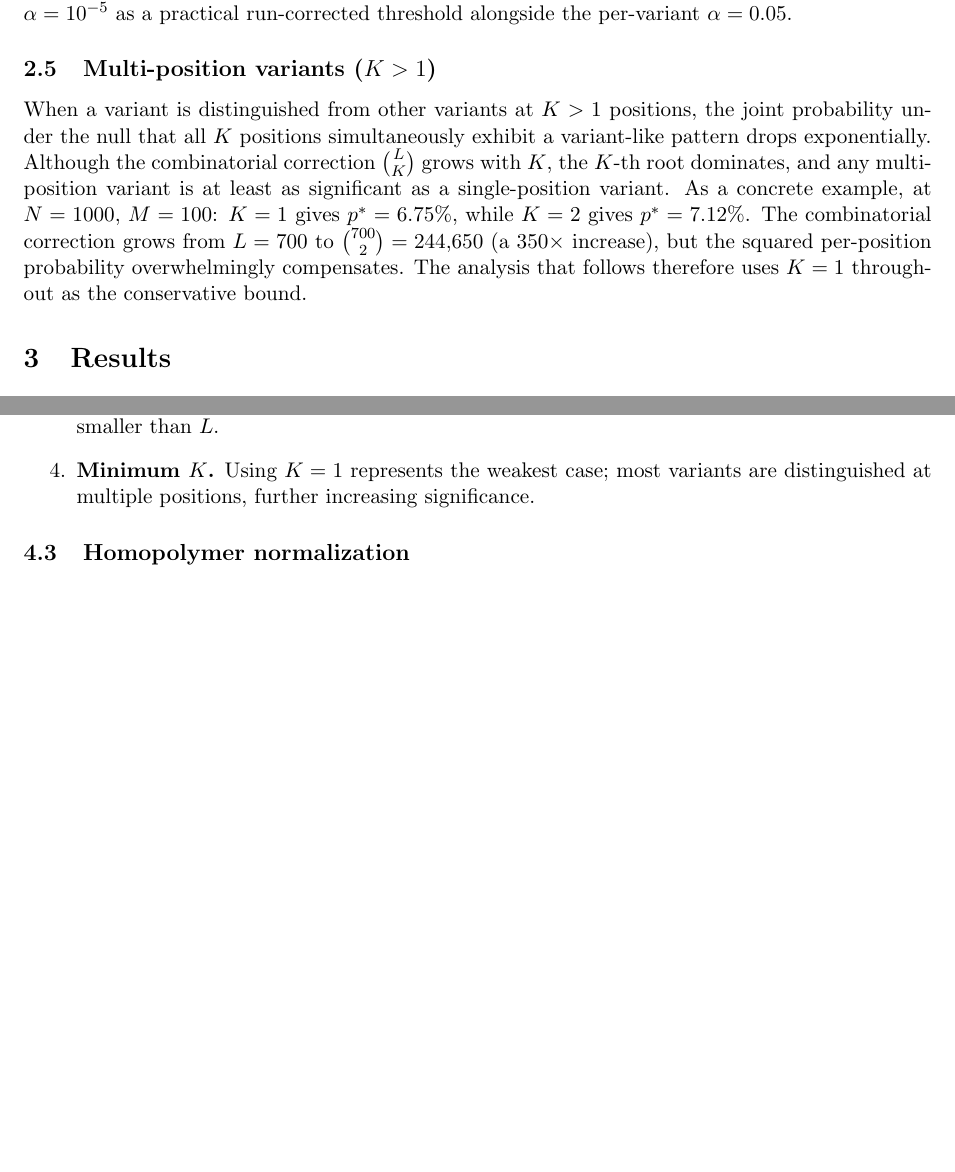
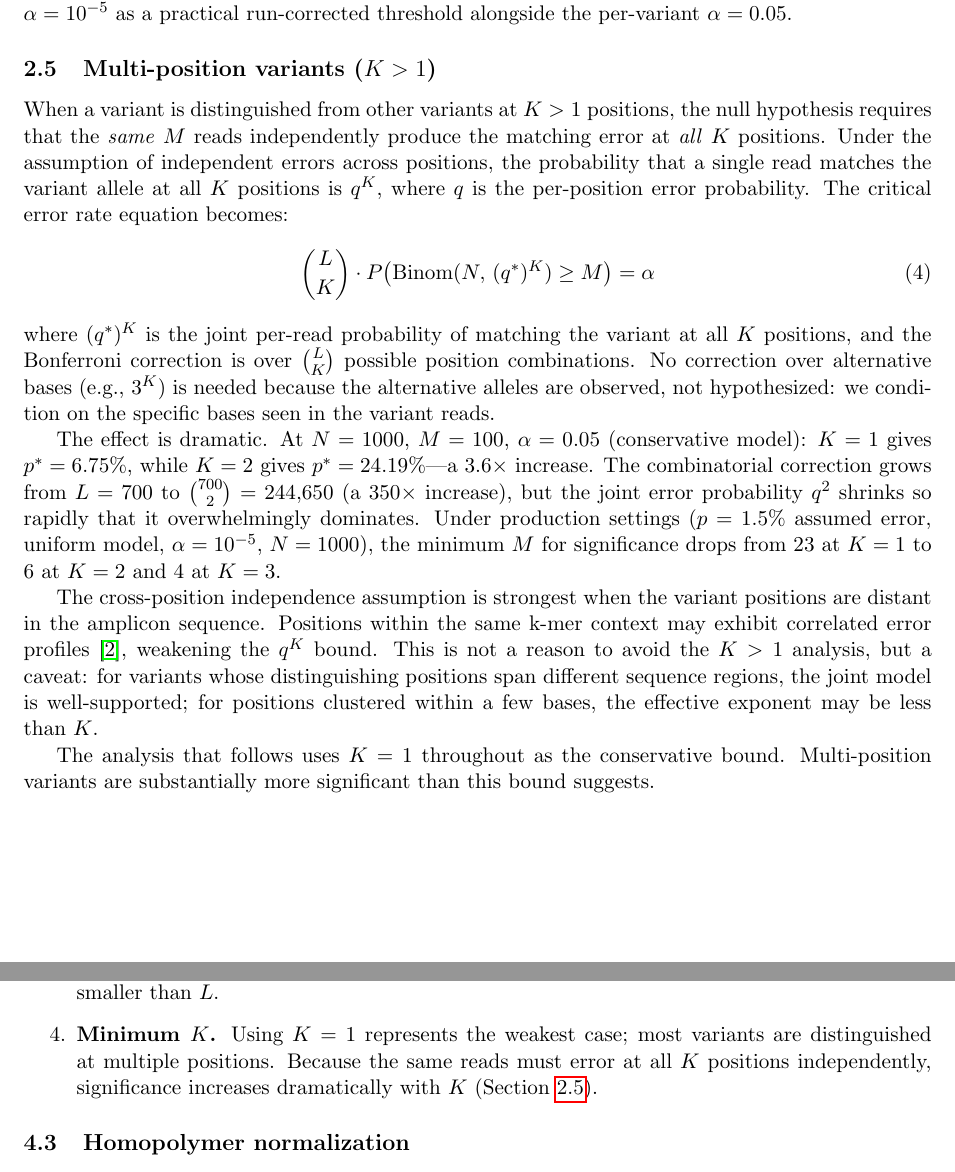
Before and after one commit to joshuaowalker/speconsense, a LaTeX paper (docs/variant_significance/variant_significance.tex): two parts of pages 3 and 7 of 9, joined at a grey line, cut so that both start at the same text, the shorter picture padded with empty space. Compiled offline with pdfLaTeX.

Commit message:
Fix incorrect K>1 formulation in variant significance analysis
The paper incorrectly modeled multi-position variants as K independent
single-position events ([P(Binom)]^K). The correct joint model requires
the same M reads to error at all K positions (Binom(N, q^K)), which
dramatically increases significance: K=2 gives p*=24.19% vs the
incorrect 7.12% at N=1000, M=100. Minimum M at production settings
drops from 23 (K=1) to 6 (K=2) to 4 (K=3).

Co-Authored-By: Claude Opus 4.6 (1M context) <noreply@anthropic.com>

```diff
--- a/docs/variant_significance/variant_significance.tex
+++ b/docs/variant_significance/variant_significance.tex
@@ -148,15 +148,41 @@ the per-variant $\alpha = 0.05$.
 \label{sec:multiposition}
 
 When a variant is distinguished from other variants at $K > 1$ positions, the
-joint probability under the null that all $K$ positions simultaneously exhibit a
-variant-like pattern drops exponentially. Although the combinatorial correction
-$\binom{L}{K}$ grows with $K$, the $K$-th root dominates, and any multi-position
-variant is at least as significant as a single-position variant. As a concrete
-example, at $N = 1000$, $M = 100$: $K = 1$ gives $p^* = 6.75\%$, while $K = 2$
-gives $p^* = 7.12\%$. The combinatorial correction grows from $L = 700$ to
-$\binom{700}{2} = 244{,}650$ (a $350{\times}$ increase), but the squared
-per-position probability overwhelmingly compensates. The analysis that follows
-therefore uses $K = 1$ throughout as the conservative bound.
+null hypothesis requires that the \emph{same} $M$ reads independently produce the
+matching error at \emph{all} $K$ positions. Under the assumption of independent
+errors across positions, the probability that a single read matches the variant
+allele at all $K$ positions is $q^K$, where $q$ is the per-position error
+probability. The critical error rate equation becomes:
+\begin{equation}
+\label{eq:critical_multiK}
+\binom{L}{K} \cdot P\bigl(\mathrm{Binom}(N,\, (q^*)^K) \geq M\bigr) = \alpha
+\end{equation}
+where $(q^*)^K$ is the joint per-read probability of matching the variant at all
+$K$ positions, and the Bonferroni correction is over $\binom{L}{K}$ possible
+position combinations. No correction over alternative bases (e.g., $3^K$) is
+needed because the alternative alleles are observed, not hypothesized: we
+condition on the specific bases seen in the variant reads.
+
+The effect is dramatic. At $N = 1000$, $M = 100$, $\alpha = 0.05$ (conservative
+model): $K = 1$ gives $p^* = 6.75\%$, while $K = 2$ gives $p^* = 24.19\%$---a
+$3.6{\times}$ increase. The combinatorial correction grows from $L = 700$ to
+$\binom{700}{2} = 244{,}650$ (a $350{\times}$ increase), but the joint error
+probability $q^2$ shrinks so rapidly that it overwhelmingly dominates. Under
+production settings ($p = 1.5\%$ assumed error, uniform model, $\alpha = 10^{-5}$,
+$N = 1000$), the minimum $M$ for significance drops from 23 at $K = 1$ to 6 at
+$K = 2$ and 4 at $K = 3$.
+
+The cross-position independence assumption is strongest when the variant positions
+are distant in the amplicon sequence. Positions within the same k-mer context may
+exhibit correlated error profiles~\cite{delahaye2021}, weakening the $q^K$ bound.
+This is not a reason to avoid the $K > 1$ analysis, but a caveat: for variants
+whose distinguishing positions span different sequence regions, the joint model is
+well-supported; for positions clustered within a few bases, the effective exponent
+may be less than $K$.
+
+The analysis that follows uses $K = 1$ throughout as the conservative bound.
+Multi-position variants are substantially more significant than this bound
+suggests.
 
 \section{Results}
 
@@ -346,7 +372,9 @@ tests is conservative; nearby positions in amplicon sequences are not truly
 independent, so the effective number of tests is smaller than $L$.
 
 \item \textbf{Minimum $K$.} Using $K = 1$ represents the weakest case; most
-variants are distinguished at multiple positions, further increasing significance.
+variants are distinguished at multiple positions. Because the same reads must
+error at all $K$ positions independently, significance increases dramatically
+with $K$ (Section~\ref{sec:multiposition}).
 \end{enumerate}
 
 \subsection{Homopolymer normalization}
```
Also changed, not shown: docs/rfc-variant-significance-thresholds.md (+1 -1 lines), docs/variant_significance/figures/fig1_critical_rate_vs_M.pdf, docs/variant_significance/figures/fig2_critical_rate_by_N.pdf, docs/variant_significance/variant_significance.pdf, 1 other file.
